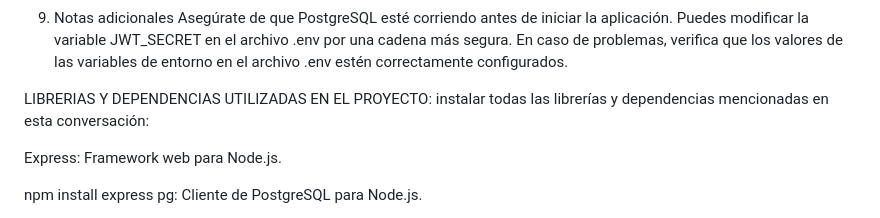
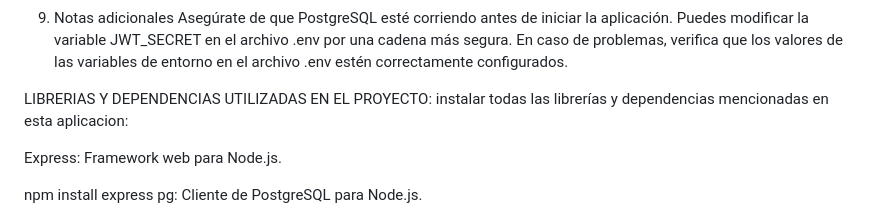
Before and after one commit to jfsantos200/Formulario-de-visita-avanzado-Final, a Markdown page: README.md, the part around the change. Drawn GitHub-style.

```diff
--- a/README.md
+++ b/README.md
@@ -150,7 +150,7 @@ Puedes modificar la variable JWT_SECRET en el archivo .env por una cadena más s
 En caso de problemas, verifica que los valores de las variables de entorno en el archivo .env estén correctamente configurados.
 
 LIBRERIAS Y DEPENDENCIAS UTILIZADAS EN EL PROYECTO:
-instalar todas las librerías y dependencias mencionadas en esta conversación:
+instalar todas las librerías y dependencias mencionadas en esta aplicacion:
 
 Express: Framework web para Node.js.
 
```
